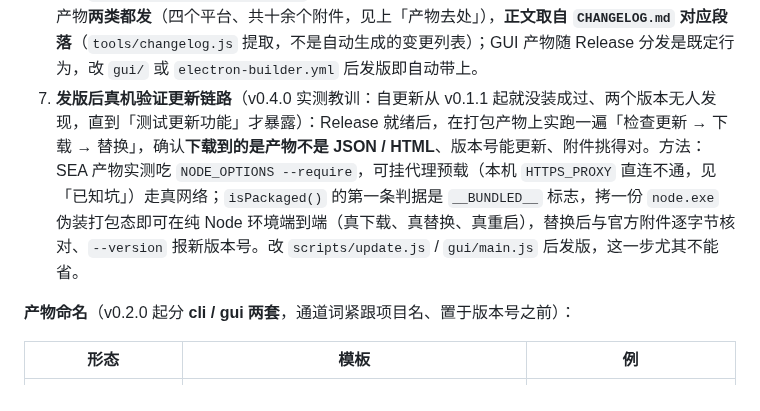
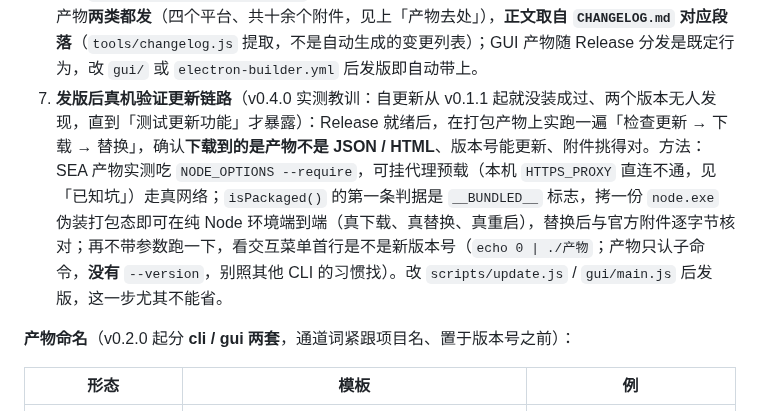
Before and after one commit to lldwb/github-desktop-zh-cn, a Markdown page: AGENTS.md, the part around the change. Rendered like a GitHub page.

Commit message:
docs(agents): 第 7 步的版本号验法改成实际可跑的命令
AGENTS.md 第 7 步把「`--version` 报新版本号」列为真机验证的验收项，实测产物
根本不认这个子命令——跑 `--version` 报「未知子命令（可用：locate / patch /
restore / verify / scan / dict / groups / auto）」。发版时照着做会卡在这一步，
且极易误判成「产物坏了」。

改成本仓实际能跑的验法：不带参数起一次，看交互菜单首行（`echo 0 | ./产物`
→ `GitHub Desktop 汉化工具 vX.Y.Z`），并把「产物没有 `--version`」写进括号，
省得下次照其他 CLI 的习惯再找一遍。

保留这一步是有理由的：逐字节核对哈希只证明「文件就是 Release 那个附件」，
不证明「产物自报的版本号与它对得上」——打包时版本号注入错了（文件名是
v1.0.0、内部报别的）哈希照样一致，而内部版本号错了会让自更新比版本时判断
错。菜单首行正好补这一环。

顺带清点：全仓 40 余处 `--version` 里只有这一处是拿它当「报版本号」用的，
其余都是「`--version <版本>` 指定字典版本」这个选项，语义正确，无同类扩散。

```diff
--- a/AGENTS.md
+++ b/AGENTS.md
@@ -187,7 +187,7 @@ node tools/ops/check-naming.cjs              # pickAsset 只挑 cli 产物（回
 4. 打注解 tag：`git tag -a vX.Y.Z -m "vX.Y.Z: <一句话说明>"`；
 5. tag 与 main 一并推送：`git push origin main --follow-tags`（`--follow-tags` 只带注解 tag，与上面的 `-a` 配套）。发版推送是**用户明确要求的动作**，与「提交规范」里「不自动 push」不冲突——日常提交仍只落本地；
 6. CI（`.github/workflows/build.yml`）随即构建各平台产物并发 Release——单文件产物与 GUI 产物**两类都发**（四个平台、共十余个附件，见上「产物去处」），**正文取自 `CHANGELOG.md` 对应段落**（`tools/changelog.js` 提取，不是自动生成的变更列表）；GUI 产物随 Release 分发是既定行为，改 `gui/` 或 `electron-builder.yml` 后发版即自动带上。
-7. **发版后真机验证更新链路**（v0.4.0 实测教训：自更新从 v0.1.1 起就没装成过、两个版本无人发现，直到「测试更新功能」才暴露）：Release 就绪后，在打包产物上实跑一遍「检查更新 → 下载 → 替换」，确认**下载到的是产物不是 JSON / HTML**、版本号能更新、附件挑得对。方法：SEA 产物实测吃 `NODE_OPTIONS --require`，可挂代理预载（本机 `HTTPS_PROXY` 直连不通，见「已知坑」）走真网络；`isPackaged()` 的第一条判据是 `__BUNDLED__` 标志，拷一份 `node.exe` 伪装打包态即可在纯 Node 环境端到端（真下载、真替换、真重启），替换后与官方附件逐字节核对、`--version` 报新版本号。改 `scripts/update.js` / `gui/main.js` 后发版，这一步尤其不能省。
+7. **发版后真机验证更新链路**（v0.4.0 实测教训：自更新从 v0.1.1 起就没装成过、两个版本无人发现，直到「测试更新功能」才暴露）：Release 就绪后，在打包产物上实跑一遍「检查更新 → 下载 → 替换」，确认**下载到的是产物不是 JSON / HTML**、版本号能更新、附件挑得对。方法：SEA 产物实测吃 `NODE_OPTIONS --require`，可挂代理预载（本机 `HTTPS_PROXY` 直连不通，见「已知坑」）走真网络；`isPackaged()` 的第一条判据是 `__BUNDLED__` 标志，拷一份 `node.exe` 伪装打包态即可在纯 Node 环境端到端（真下载、真替换、真重启），替换后与官方附件逐字节核对；再不带参数跑一下，看交互菜单首行是不是新版本号（`echo 0 | ./产物`；产物只认子命令，**没有** `--version`，别照其他 CLI 的习惯找）。改 `scripts/update.js` / `gui/main.js` 后发版，这一步尤其不能省。
 
 **产物命名**（v0.2.0 起分 **cli / gui 两套**，通道词紧跟项目名、置于版本号之前）：
 
```
